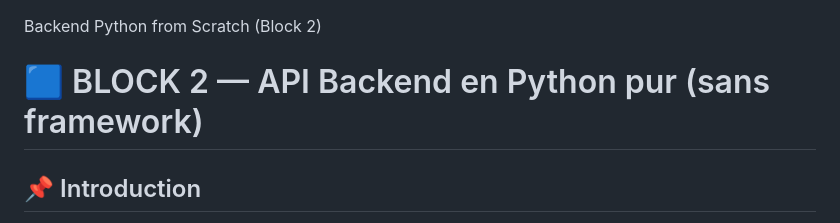
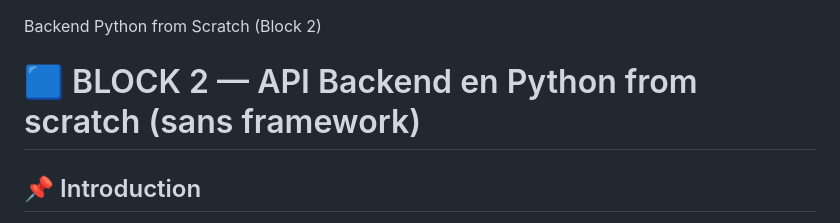
Before and after one commit to manelocana/Projet_block_2_backend, a Markdown page: README.md, the part around one of its changes. Rendered like a GitHub page.

Commit message:
corrections readme visuals

```diff
--- a/README.md
+++ b/README.md
@@ -1,5 +1,5 @@
 Backend Python from Scratch (Block 2)
-# 🟦 BLOCK 2 — API Backend en Python pur (sans framework)
+# 🟦 BLOCK 2 — API Backend en Python from scratch (sans framework)
 
 ## 📌 Introduction
 
```
Also changed, not shown: other parts of README.md (+8 -1 lines).
